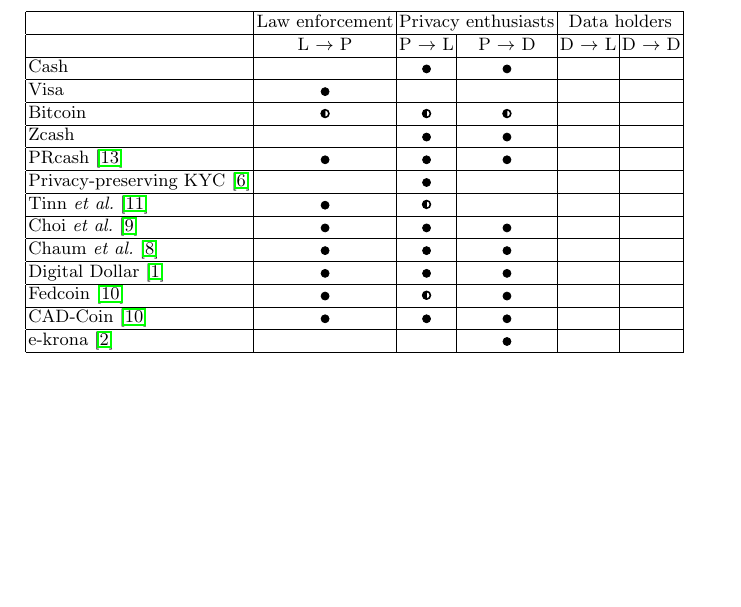
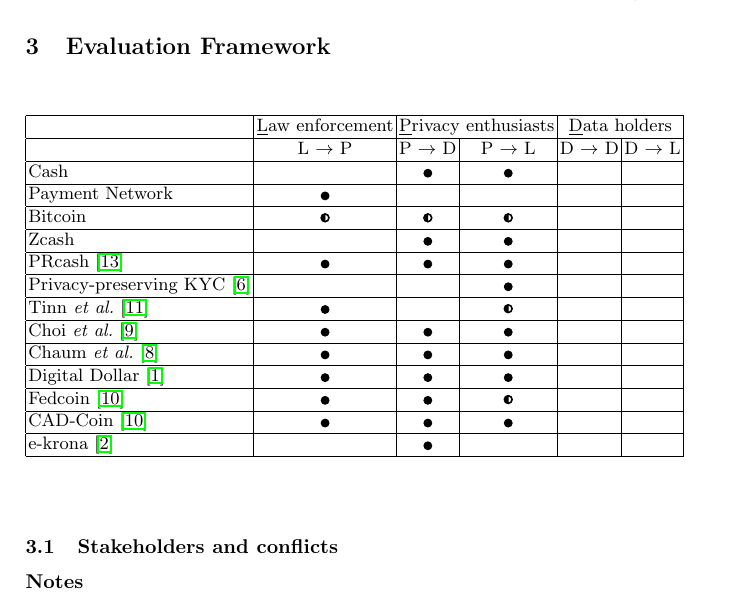
Before and after one commit to MadibaGroup/2021-CBDC, a LaTeX paper (latex/main.tex): part of page 5 of 7 before the commit and part of page 4 of 7 after it, cut at the place of the change, the shorter picture padded with empty space. Compiled offline with pdfLaTeX.

Commit message:
Evaluation framework

```diff
--- a/latex/main.tex
+++ b/latex/main.tex
@@ -158,7 +158,35 @@
 %\end{tabular}
 % \end{table}
 
- \paragraph{Cash:}  anonymous features of cash, not traceable by L or D.
+
+\section{Evaluation Framework}
+
+
+\begin{table}[]
+	\begin{tabular}{|l|c|c|c|c|c|}
+		\hline
+		&\underline{L}aw enforcement& \multicolumn{2}{c|}{\underline{P}rivacy enthusiasts} & \multicolumn{2}{c|}{\underline{D}ata holders} \\ \hline
+		&    L $\rightarrow$ P   &       P $\rightarrow$ D        &      P $\rightarrow$ L        &      D $\rightarrow$ D        &     D $\rightarrow$ L          \\ \hline
+		Cash 	&  &     \tikzcircle{2pt}      &    \tikzcircle{2pt}     &           &           \\ \hline
+		Payment Network	& \tikzcircle{2pt} &           &           &           &           \\ \hline
+		Bitcoin	&  \halfcirc[0.5ex]    &  \halfcirc[0.5ex]           &     \halfcirc[0.5ex]        &           &           \\ \hline
+		Zcash	&  &   \tikzcircle{2pt}        &    \tikzcircle{2pt}       &       &           \\ \hline
+		PRcash~\cite{WKCC18}		& \tikzcircle{2pt} &    \tikzcircle{2pt}         &   \tikzcircle{2pt}         &           &           \\ \hline
+		Privacy-preserving KYC~\cite{BKT18} 	&  &         &      \tikzcircle{2pt}        &           &           \\ \hline
+		Tinn \etal ~\cite{TB21}		&\tikzcircle{2pt}  &          &   \halfcirc[0.5ex]          &           &           \\ \hline
+		Choi \etal	~\cite{CHLRS21}		& \tikzcircle{2pt} &      \tikzcircle{2pt}      &   \tikzcircle{2pt}         &           &           \\ \hline
+		Chaum \etal ~\cite{CGM21}		&\tikzcircle{2pt}  &    \tikzcircle{2pt}        &      \tikzcircle{2pt}      &           &           \\ \hline
+		Digital Dollar~\cite{USCBDC}		& \tikzcircle{2pt}  &    \tikzcircle{2pt}        &    \tikzcircle{2pt}        &           &           \\ \hline
+		Fedcoin~\cite{GR16}	& \tikzcircle{2pt} &      \tikzcircle{2pt}     &    \halfcirc[0.5ex]        &           &           \\ \hline
+		CAD-Coin~\cite{GR16}		&\tikzcircle{2pt}  &        \tikzcircle{2pt}    &   \tikzcircle{2pt}         &           &           \\ \hline
+		e-krona~\cite{KRONA} 	& &      \tikzcircle{2pt}        &         &           &           \\ \hline
+	\end{tabular}
+\end{table}
+
+ \subsection{Stakeholders and conflicts}
+
+ \subsection*{Notes}
+  \paragraph{Cash:}  anonymous features of cash, not traceable by L or D.
 
  \paragraph{Visa:} D and L  can trace and gather data.
 
@@ -179,35 +207,11 @@
  \paragraph{FedCoin:} ``Fedcoin is intended as a substitute for cash and, as such, it should preserve the privacy attributes of cash (and possibly improve upon them). The primary issue is that, since the Fed acts as the gateway in and out of Fedcoin,
  it will have to know the public address of a Fedcoin recipient." As the recipient's address is not hidden  P $\rightarrow$ L conflict is addressed partially. As Fedcoin is intended as a substitute for cash, we can assume  P $\rightarrow$ D conflict is addressed
 
-  \paragraph{CAD-Coin:}
+ \paragraph{CAD-Coin:}
 
-``With CAD-coin, the central bank again acts as the gateway to conversion from central bank money to CAD-coin, but privacy at conversion is not required.  The privacy requirements with CAD-coin instead relate to the needs of the non-central bank participants.  In CAD-coin, banks are still identified by a public address, but in order to complete payments requests generated from the real system, which are in terms of a bank’s legal name, a bank must know the complete list mapping of bank names to public addresses in the distributed ledger. Therefore, the only way to ensure privacy of the complete transaction record of a bank is to limit each individual bank’s access to the distributed ledger itself and to either (i) not involve all parties in transaction validation or (ii) find a way of validating the trades without seeing them, a so called “zero-knowledge validation”.~\cite{GR16}
+ ``With CAD-coin, the central bank again acts as the gateway to conversion from central bank money to CAD-coin, but privacy at conversion is not required.  The privacy requirements with CAD-coin instead relate to the needs of the non-central bank participants.  In CAD-coin, banks are still identified by a public address, but in order to complete payments requests generated from the real system, which are in terms of a bank’s legal name, a bank must know the complete list mapping of bank names to public addresses in the distributed ledger. Therefore, the only way to ensure privacy of the complete transaction record of a bank is to limit each individual bank’s access to the distributed ledger itself and to either (i) not involve all parties in transaction validation or (ii) find a way of validating the trades without seeing them, a so called “zero-knowledge validation”.~\cite{GR16}
 
-\paragraph{e-krona:} Since a permissioned ledger is used, we can assume access to data by D is controlled.
-
-
-
-\begin{table}[]
-	\begin{tabular}{|l|c|c|c|c|c|}
-		\hline
-		&Law enforcement& \multicolumn{2}{c|}{Privacy enthusiasts} & \multicolumn{2}{c|}{Data holders} \\ \hline
-		&    L $\rightarrow$ P   &       P $\rightarrow$ L         &      P $\rightarrow$ D         &      D $\rightarrow$ L         &     D $\rightarrow$ D           \\ \hline
-	Cash 	&  &     \tikzcircle{2pt}      &    \tikzcircle{2pt}     &           &           \\ \hline
-	Visa	& \tikzcircle{2pt} &           &           &           &           \\ \hline
-	Bitcoin	&  \halfcirc[0.5ex]    &  \halfcirc[0.5ex]           &     \halfcirc[0.5ex]        &           &           \\ \hline
-	Zcash	&  &   \tikzcircle{2pt}        &    \tikzcircle{2pt}       &       &           \\ \hline
-	PRcash~\cite{WKCC18}		& \tikzcircle{2pt} &    \tikzcircle{2pt}         &   \tikzcircle{2pt}         &           &           \\ \hline
-	Privacy-preserving KYC~\cite{BKT18} 	&  & \tikzcircle{2pt}           &           &           &           \\ \hline
-	Tinn \etal ~\cite{TB21}		&\tikzcircle{2pt}  &       \halfcirc[0.5ex]     &           &           &           \\ \hline
-	Choi \etal	~\cite{CHLRS21}		& \tikzcircle{2pt} &      \tikzcircle{2pt}      &   \tikzcircle{2pt}         &           &           \\ \hline
-	Chaum \etal ~\cite{CGM21}		&\tikzcircle{2pt}  &    \tikzcircle{2pt}        &      \tikzcircle{2pt}      &           &           \\ \hline
-	Digital Dollar~\cite{USCBDC}		& \tikzcircle{2pt}  &    \tikzcircle{2pt}        &    \tikzcircle{2pt}        &           &           \\ \hline
-	Fedcoin~\cite{GR16}	& \tikzcircle{2pt} &       \halfcirc[0.5ex]    &    \tikzcircle{2pt}        &           &           \\ \hline
-	CAD-Coin~\cite{GR16}		&\tikzcircle{2pt}  &        \tikzcircle{2pt}    &   \tikzcircle{2pt}         &           &           \\ \hline
-	e-krona~\cite{KRONA} 	& &           &       \tikzcircle{2pt}     &           &           \\ \hline
-	\end{tabular}
-\end{table}
-
+ \paragraph{e-krona:} Since a permissioned ledger is used, we can assume access to data by D is controlled.
 
 \section{Related work grouped according to conflict diagram}
 \subsection{Law enforcement - Data Holders}
```
Also changed, not shown: latex/main.pdf.
